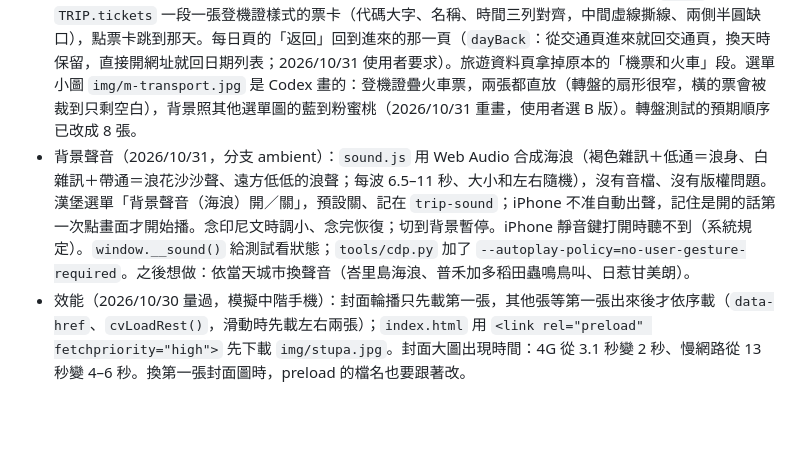
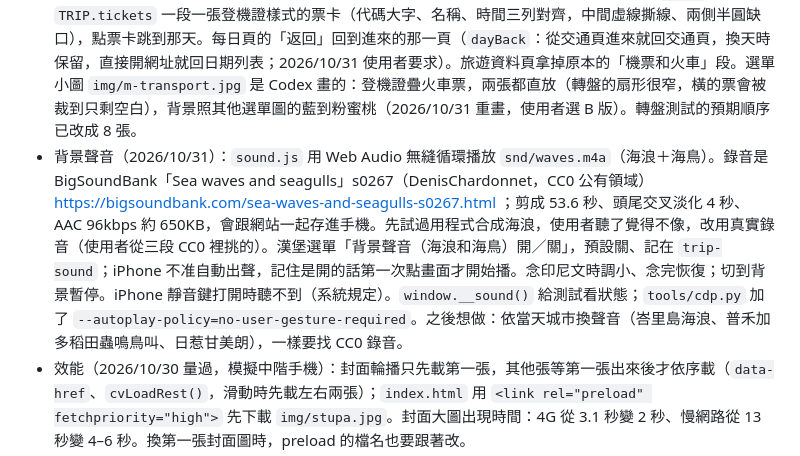
Before and after one commit to manningcho/jalan2-7kq3, a Markdown page: HANDOFF.md, the part around the change. GitHub-like rendering; blank space fills up the shorter version.

Commit message:
HANDOFF：背景聲音改用 CC0 錄音的說明
Co-Authored-By: Claude Opus 5.5 <noreply@anthropic.com>

```diff
--- a/HANDOFF.md
+++ b/HANDOFF.md
@@ -52,7 +52,7 @@
 - 封面輪播在 iPhone 上：只靠 CSS `touch-action: pan-y` 不夠，手指稍斜就被 Safari 當成上下捲動、輪播卡住（2026/10/30 使用者回報）。現在 `touchmove`（非 passive）在手指第一次移動時判斷方向，偏左右就 `preventDefault()` 擋掉捲動，偏上下才放行；被取消時用最後一次的手指位置。Chrome 測不出這個問題；使用者 2026/10/30 在 iPhone 實機確認可以左右滑了。
 - 小彩蛋（2026/10/31）：點首頁封面左上角的星星（`.egg-btn`，只有封面的星星會反應），中間彈出 250px 小卡片：Codex 畫的 `img/egg.jpg`（試算表的格子飄上去變成八角星，旁邊站著使用者的小寵物 ClaudePet 螃蟹，參考 `~/Desktop/小寵物-CC用/動作參考/正面照.png`），下面兩行小字「從一張試算表開始」＋「made with Claude」（三語）。點任何地方關閉、Esc 也可以。彩蛋刻意不壓暗背景，卡片帶陰影直接浮在封面上（2026/10/31：有遮罩時 iPhone Safari 狀態列會慢半拍變暗，試了兩種修法都沒用，和使用者決定拿掉遮罩）。桌布浮層仍有深色遮罩，打開當下用 `barTint()` 把頂部色帶（`body::before`）換成「底色疊遮罩」的實心顏色、疊到遮罩上面，關閉時還原；桌布浮層也一樣。原因：iOS 26 的 Safari 不看 theme-color，狀態列顏色取自貼在畫面最上緣的實心固定元素，半透明淡入中的遮罩它不採用，所以頂部會慢半拍才變暗（2026/10/31 使用者回報；只改 theme-color 的第一版在手機上沒效）。先試過用 SVG 方格拼成星星的動畫，使用者覺得方格太多，改成插畫。
 - 交通頁 `#transport`（2026/10/31，頁首插畫 `p-transport`＝爪哇火車過石拱橋，Codex 畫；選單第 4 項、轉盤第 4 張，No.#04；之後的旅遊資料、學印尼文、匯率、行李順延成 05–08）：大字 `tiket`，`TRIP.tickets` 一段一張登機證樣式的票卡（代碼大字、名稱、時間三列對齊，中間虛線撕線、兩側半圓缺口），點票卡跳到那天。每日頁的「返回」回到進來的那一頁（`dayBack`：從交通頁進來就回交通頁，換天時保留，直接開網址就回日期列表；2026/10/31 使用者要求）。旅遊資料頁拿掉原本的「機票和火車」段。選單小圖 `img/m-transport.jpg` 是 Codex 畫的：登機證疊火車票，兩張都直放（轉盤的扇形很窄，橫的票會被裁到只剩空白），背景照其他選單圖的藍到粉蜜桃（2026/10/31 重畫，使用者選 B 版）。轉盤測試的預期順序已改成 8 張。
-- 背景聲音（2026/10/31，分支 ambient）：`sound.js` 用 Web Audio 合成海浪（褐色雜訊＋低通＝浪身、白雜訊＋帶通＝浪花沙沙聲、遠方低低的浪聲；每波 6.5–11 秒、大小和左右隨機），沒有音檔、沒有版權問題。漢堡選單「背景聲音（海浪）開／關」，預設關、記在 `trip-sound`；iPhone 不准自動出聲，記住是開的話第一次點畫面才開始播。念印尼文時調小、念完恢復；切到背景暫停。iPhone 靜音鍵打開時聽不到（系統規定）。`window.__sound()` 給測試看狀態；`tools/cdp.py` 加了 `--autoplay-policy=no-user-gesture-required`。之後想做：依當天城市換聲音（峇里島海浪、普禾加多稻田蟲鳴鳥叫、日惹甘美朗）。
+- 背景聲音（2026/10/31）：`sound.js` 用 Web Audio 無縫循環播放 `snd/waves.m4a`（海浪＋海鳥）。錄音是 BigSoundBank「Sea waves and seagulls」s0267（DenisChardonnet，CC0 公有領域）https://bigsoundbank.com/sea-waves-and-seagulls-s0267.html ；剪成 53.6 秒、頭尾交叉淡化 4 秒、AAC 96kbps 約 650KB，會跟網站一起存進手機。先試過用程式合成海浪，使用者聽了覺得不像，改用真實錄音（使用者從三段 CC0 裡挑的）。漢堡選單「背景聲音（海浪和海鳥）開／關」，預設關、記在 `trip-sound`；iPhone 不准自動出聲，記住是開的話第一次點畫面才開始播。念印尼文時調小、念完恢復；切到背景暫停。iPhone 靜音鍵打開時聽不到（系統規定）。`window.__sound()` 給測試看狀態；`tools/cdp.py` 加了 `--autoplay-policy=no-user-gesture-required`。之後想做：依當天城市換聲音（峇里島海浪、普禾加多稻田蟲鳴鳥叫、日惹甘美朗），一樣要找 CC0 錄音。
 - 效能（2026/10/30 量過，模擬中階手機）：封面輪播只先載第一張，其他張等第一張出來後才依序載（`data-href`、`cvLoadRest()`，滑動時先載左右兩張）；`index.html` 用 `<link rel="preload" fetchpriority="high">` 先下載 `img/stupa.jpg`。封面大圖出現時間：4G 從 3.1 秒變 2 秒、慢網路從 13 秒變 4–6 秒。換第一張封面圖時，preload 的檔名也要跟著改。
 - 點封面打開浮層（`openWall()`）：暗色遮罩、右上 X、左右箭頭／滑動／方向鍵換張，下面提示「長按圖片，存成手機桌布」（電腦是「按右鍵另存圖片」）。完整桌布在 `wall/wall-1..6.jpg`（1179×2556，天空往上延伸、加了紙紋），只有點開才下載，不在離線預存清單裡。
 - 6 張插畫是 Codex 畫的。人物只用文字描述（沒有把照片給 Codex）：新郎最高、黑短髮；新娘深棕低盤髮；爸爸頭頂禿、兩側灰黑；媽媽戴眼鏡、後頸剪短的短髮（Codex 用網路髮型示意圖局部修過）；姐姐及肩髮、眼鏡、不戴帽子。衣服依場景換，常用顏色：新郎米白、新娘粉、爸爸淺藍卡其、媽媽深藍配紅包、姐姐米白卡其。人物是小小的剪影，上方留大片天空放手機時間。
```
